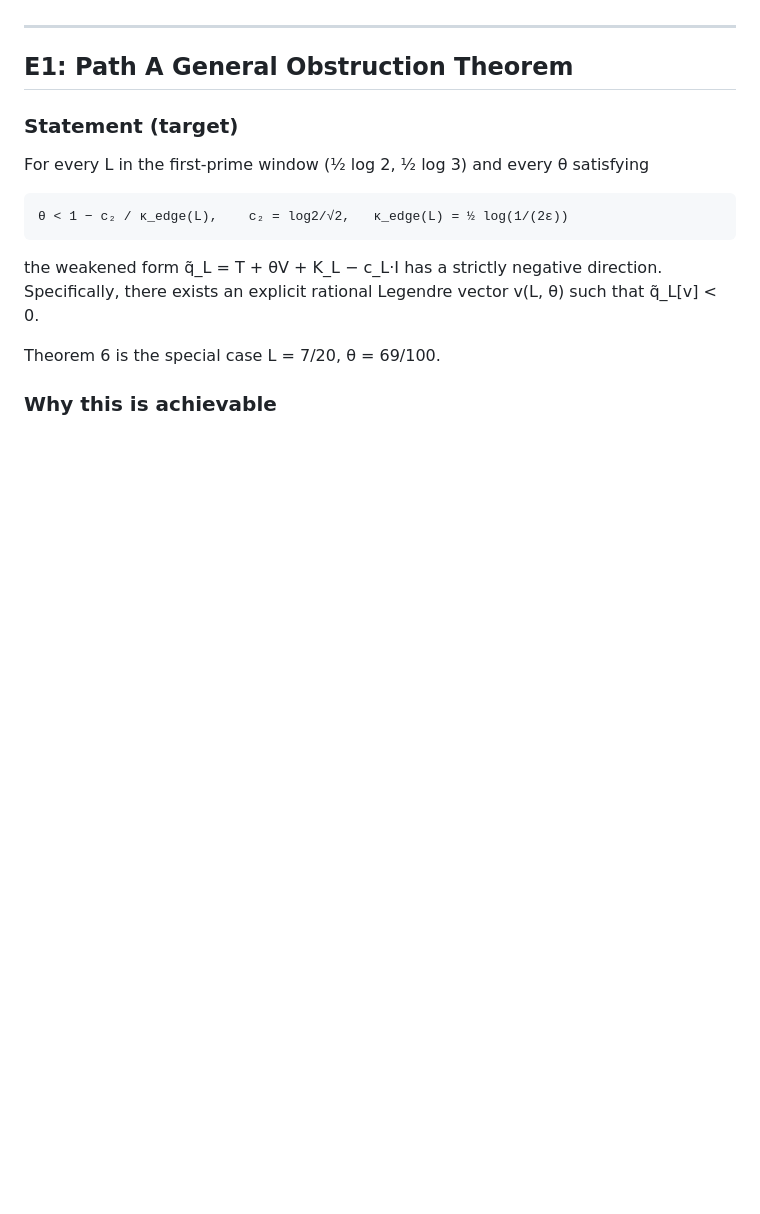
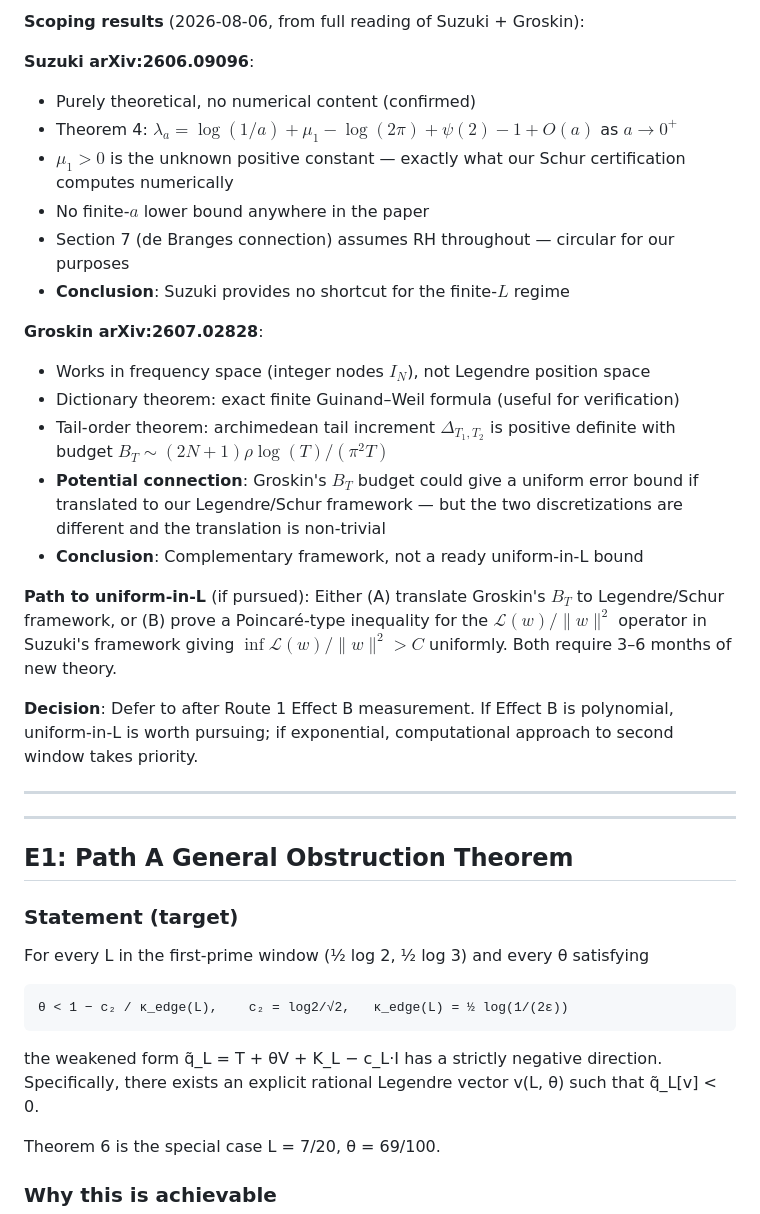
Before and after one commit to telleroutlook/weil-first-prime, a Markdown page: docs/EXTENDED_GOALS.md, the part around one of its changes. Drawn GitHub-style; blank space fills up the shorter version.

```diff
--- a/docs/EXTENDED_GOALS.md
+++ b/docs/EXTENDED_GOALS.md
@@ -6,3 +48,26 @@ They do not claim any connection to the Riemann Hypothesis.
+**Scoping results** (2026-08-06, from full reading of Suzuki + Groskin):
+
+**Suzuki arXiv:2606.09096**:
+- Purely theoretical, no numerical content (confirmed)
+- Theorem 4: $\lambda_a = \log(1/a) + \mu_1 - \log(2\pi) + \psi(2) - 1 + O(a)$ as $a \to 0^+$
+- **$\mu_1 > 0$** is the unknown positive constant — exactly what our Schur certification computes numerically
+- No finite-$a$ lower bound anywhere in the paper
+- Section 7 (de Branges connection) assumes RH throughout — circular for our purposes
+- **Conclusion**: Suzuki provides no shortcut for the finite-$L$ regime
+
+**Groskin arXiv:2607.02828**:
+- Works in frequency space (integer nodes $I_N$), not Legendre position space
+- Dictionary theorem: exact finite Guinand–Weil formula (useful for verification)
+- Tail-order theorem: archimedean tail increment $\Delta_{T_1,T_2}$ is positive definite with budget $B_T \sim (2N+1)\rho \log(T) / (\pi^2 T)$
+- **Potential connection**: Groskin's $B_T$ budget could give a uniform error bound if translated to our Legendre/Schur framework — but the two discretizations are different and the translation is non-trivial
+- **Conclusion**: Complementary framework, not a ready uniform-in-L bound
+
+**Path to uniform-in-L** (if pursued):
+Either (A) translate Groskin's $B_T$ to Legendre/Schur framework, or (B) prove a Poincaré-type inequality for the $\mathcal{L}(w)/\|w\|^2$ operator in Suzuki's framework giving $\inf \mathcal{L}(w)/\|w\|^2 > C$ uniformly. Both require 3–6 months of new theory.
+
+**Decision**: Defer to after Route 1 Effect B measurement. If Effect B is polynomial, uniform-in-L is worth pursuing; if exponential, computational approach to second window takes priority.
+
+---
 
 ---
 
```
Also changed, not shown: other parts of docs/EXTENDED_GOALS.md (+46 -4 lines).
